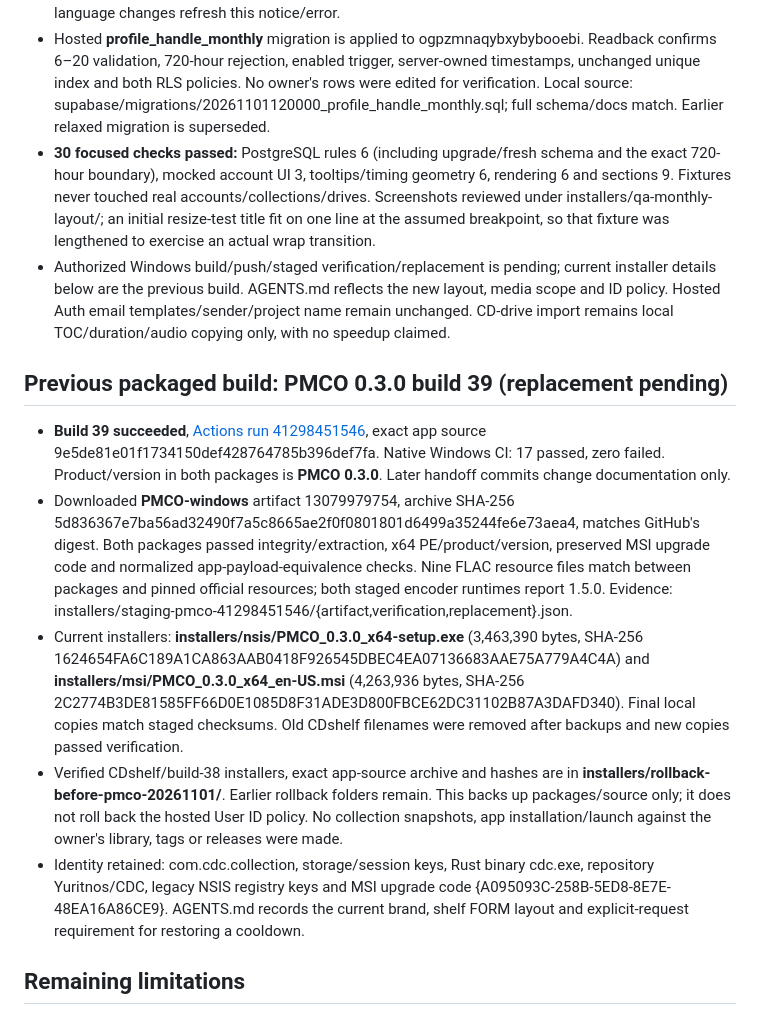
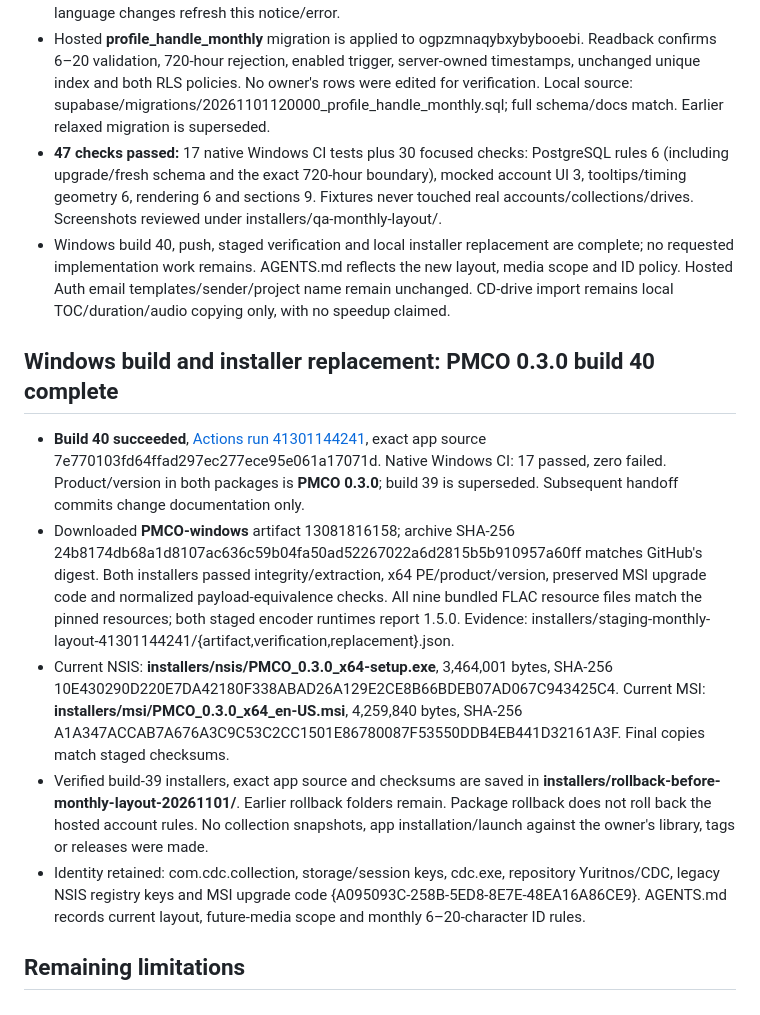
Before and after one commit to Yuritnos/CDC, a Markdown page: STATUS.md, the part around the change. Drawn GitHub-style.

Commit message:
Record build 40 verification and updated PMCO handoff

```diff
--- a/STATUS.md
+++ b/STATUS.md
@@ -8,16 +8,16 @@ Updated: 2026-11-01 (Asia/Shanghai). Read `AGENTS.md` for project rules. Verify
 - Subtitle is **A home for your physical music collection.**, with Japanese/Chinese equivalents. CD remains the only implemented medium; LP, cassette, USB, SD and other media are future work. Brand/version remain **PMCO 0.3.0**.
 - User IDs now use **6–20 ASCII letters, digits or underscores** for new/changed IDs. Existing shorter IDs survive unchanged. A **30-day/720-hour cooldown** is restored in client and hosted trigger, retaining timestamps from the relaxed period. No profile history is reset. Nickname/photo updates preserve ID history. The UI shows generic monthly copy only, without exact dates or the nickname sentence; live language changes refresh this notice/error.
 - Hosted **profile_handle_monthly** migration is applied to ogpzmnaqybxybybooebi. Readback confirms 6–20 validation, 720-hour rejection, enabled trigger, server-owned timestamps, unchanged unique index and both RLS policies. No owner's rows were edited for verification. Local source: supabase/migrations/20261101120000_profile_handle_monthly.sql; full schema/docs match. Earlier relaxed migration is superseded.
-- **30 focused checks passed:** PostgreSQL rules 6 (including upgrade/fresh schema and the exact 720-hour boundary), mocked account UI 3, tooltips/timing geometry 6, rendering 6 and sections 9. Fixtures never touched real accounts/collections/drives. Screenshots reviewed under installers/qa-monthly-layout/; an initial resize-test title fit on one line at the assumed breakpoint, so that fixture was lengthened to exercise an actual wrap transition.
-- Authorized Windows build/push/staged verification/replacement is pending; current installer details below are the previous build. AGENTS.md reflects the new layout, media scope and ID policy. Hosted Auth email templates/sender/project name remain unchanged. CD-drive import remains local TOC/duration/audio copying only, with no speedup claimed.
+- **47 checks passed:** 17 native Windows CI tests plus 30 focused checks: PostgreSQL rules 6 (including upgrade/fresh schema and the exact 720-hour boundary), mocked account UI 3, tooltips/timing geometry 6, rendering 6 and sections 9. Fixtures never touched real accounts/collections/drives. Screenshots reviewed under installers/qa-monthly-layout/.
+- Windows build 40, push, staged verification and local installer replacement are complete; no requested implementation work remains. AGENTS.md reflects the new layout, media scope and ID policy. Hosted Auth email templates/sender/project name remain unchanged. CD-drive import remains local TOC/duration/audio copying only, with no speedup claimed.
 
-## Previous packaged build: PMCO 0.3.0 build 39 (replacement pending)
+## Windows build and installer replacement: PMCO 0.3.0 build 40 complete
 
-- **Build 39 succeeded**, [Actions run 41298451546](https://github.com/Yuritnos/CDC/actions/runs/41298451546), exact app source 9e5de81e01f1734150def428764785b396def7fa. Native Windows CI: 17 passed, zero failed. Product/version in both packages is **PMCO 0.3.0**. Later handoff commits change documentation only.
-- Downloaded **PMCO-windows** artifact 13079979754, archive SHA-256 5d836367e7ba56ad32490f7a5c8665ae2f0f0801801d6499a35244fe6e73aea4, matches GitHub's digest. Both packages passed integrity/extraction, x64 PE/product/version, preserved MSI upgrade code and normalized app-payload-equivalence checks. Nine FLAC resource files match between packages and pinned official resources; both staged encoder runtimes report 1.5.0. Evidence: installers/staging-pmco-41298451546/{artifact,verification,replacement}.json.
-- Current installers: **installers/nsis/PMCO_0.3.0_x64-setup.exe** (3,463,390 bytes, SHA-256 1624654FA6C189A1CA863AAB0418F926545DBEC4EA07136683AAE75A779A4C4A) and **installers/msi/PMCO_0.3.0_x64_en-US.msi** (4,263,936 bytes, SHA-256 2C2774B3DE81585FF66D0E1085D8F31ADE3D800FBCE62DC31102B87A3DAFD340). Final local copies match staged checksums. Old CDshelf filenames were removed after backups and new copies passed verification.
-- Verified CDshelf/build-38 installers, exact app-source archive and hashes are in **installers/rollback-before-pmco-20261101/**. Earlier rollback folders remain. This backs up packages/source only; it does not roll back the hosted User ID policy. No collection snapshots, app installation/launch against the owner's library, tags or releases were made.
-- Identity retained: com.cdc.collection, storage/session keys, Rust binary cdc.exe, repository Yuritnos/CDC, legacy NSIS registry keys and MSI upgrade code {A095093C-258B-5ED8-8E7E-48EA16A86CE9}. AGENTS.md records the current brand, shelf FORM layout and explicit-request requirement for restoring a cooldown.
+- **Build 40 succeeded**, [Actions run 41301144241](https://github.com/Yuritnos/CDC/actions/runs/41301144241), exact app source 7e770103fd64ffad297ec277ece95e061a17071d. Native Windows CI: 17 passed, zero failed. Product/version in both packages is **PMCO 0.3.0**; build 39 is superseded. Subsequent handoff commits change documentation only.
+- Downloaded **PMCO-windows** artifact 13081816158; archive SHA-256 24b8174db68a1d8107ac636c59b04fa50ad52267022a6d2815b5b910957a60ff matches GitHub's digest. Both installers passed integrity/extraction, x64 PE/product/version, preserved MSI upgrade code and normalized payload-equivalence checks. All nine bundled FLAC resource files match the pinned resources; both staged encoder runtimes report 1.5.0. Evidence: installers/staging-monthly-layout-41301144241/{artifact,verification,replacement}.json.
+- Current NSIS: **installers/nsis/PMCO_0.3.0_x64-setup.exe**, 3,464,001 bytes, SHA-256 10E430290D220E7DA42180F338ABAD26A129E2CE8B66BDEB07AD067C943425C4. Current MSI: **installers/msi/PMCO_0.3.0_x64_en-US.msi**, 4,259,840 bytes, SHA-256 A1A347ACCAB7A676A3C9C53C2CC1501E86780087F53550DDB4EB441D32161A3F. Final copies match staged checksums.
+- Verified build-39 installers, exact app source and checksums are saved in **installers/rollback-before-monthly-layout-20261101/**. Earlier rollback folders remain. Package rollback does not roll back the hosted account rules. No collection snapshots, app installation/launch against the owner's library, tags or releases were made.
+- Identity retained: com.cdc.collection, storage/session keys, cdc.exe, repository Yuritnos/CDC, legacy NSIS registry keys and MSI upgrade code {A095093C-258B-5ED8-8E7E-48EA16A86CE9}. AGENTS.md records current layout, future-media scope and monthly 6–20-character ID rules.
 
 ## Remaining limitations
 
```
Also changed, not shown: AGENTS.md (+1 -1 lines).
